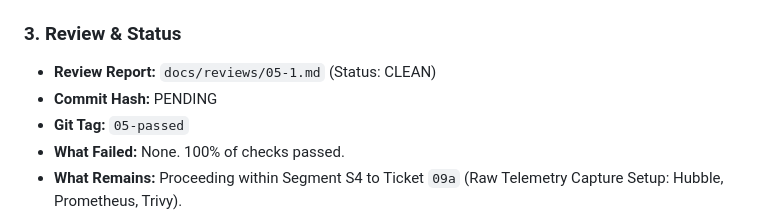
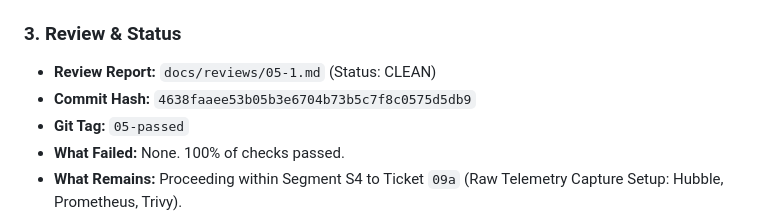
Before and after one commit to himanshukumar19/RuntimeLens, a Markdown page: docs/GATE_REPORTS.md, the part around the change. GitHub-like rendering.

Commit message:
docs(gates): record commit hash for Gate 05

```diff
--- a/docs/GATE_REPORTS.md
+++ b/docs/GATE_REPORTS.md
@@ -741,7 +741,7 @@ tests/unit/test_baseline.py .....                                        [100%]
 
 ### 3. Review & Status
 - **Review Report:** `docs/reviews/05-1.md` (Status: CLEAN)
-- **Commit Hash:** PENDING
+- **Commit Hash:** `4638faaee53b05b3e6704b73b5c7f8c0575d5db9`
 - **Git Tag:** `05-passed`
 - **What Failed:** None. 100% of checks passed.
 - **What Remains:** Proceeding within Segment S4 to Ticket `09a` (Raw Telemetry Capture Setup: Hubble, Prometheus, Trivy).
```
